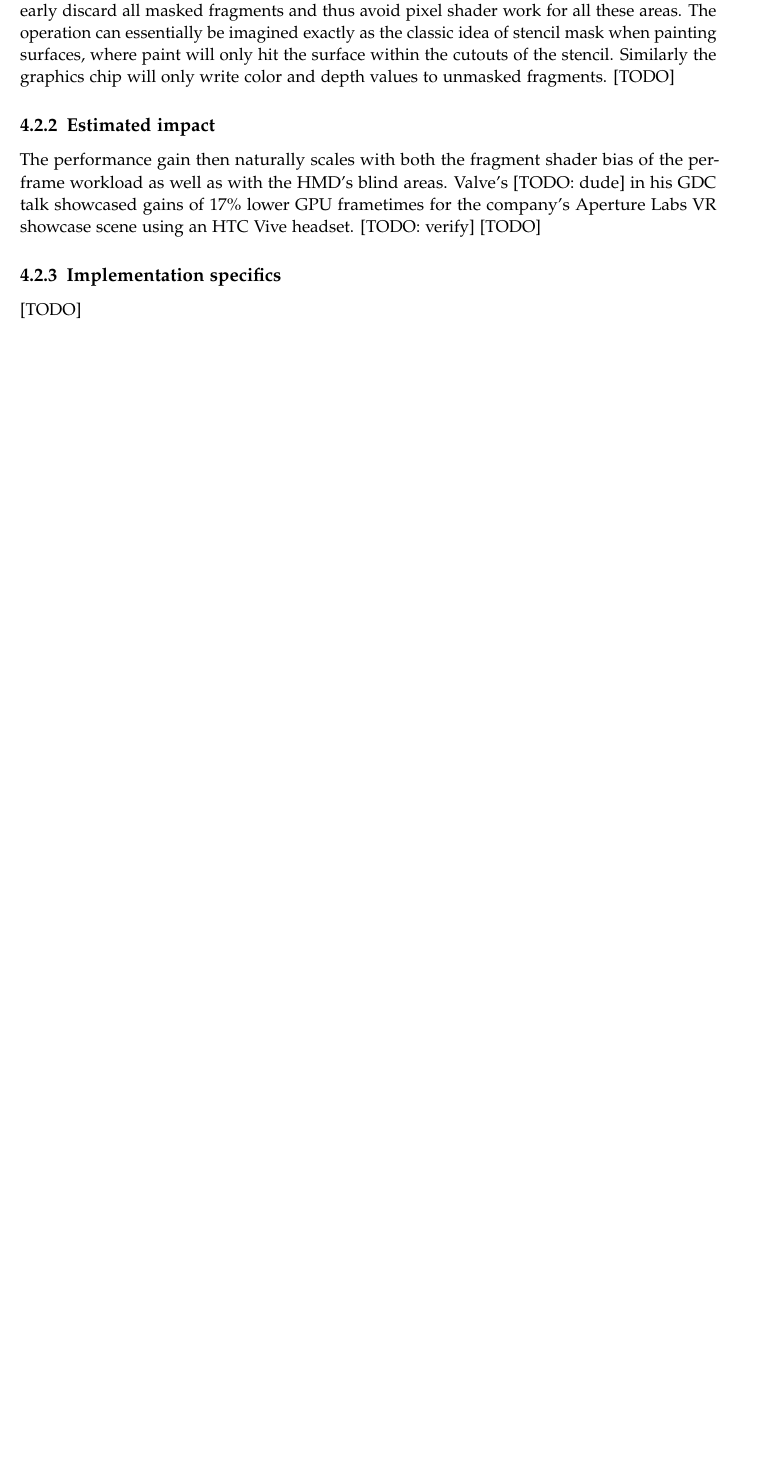
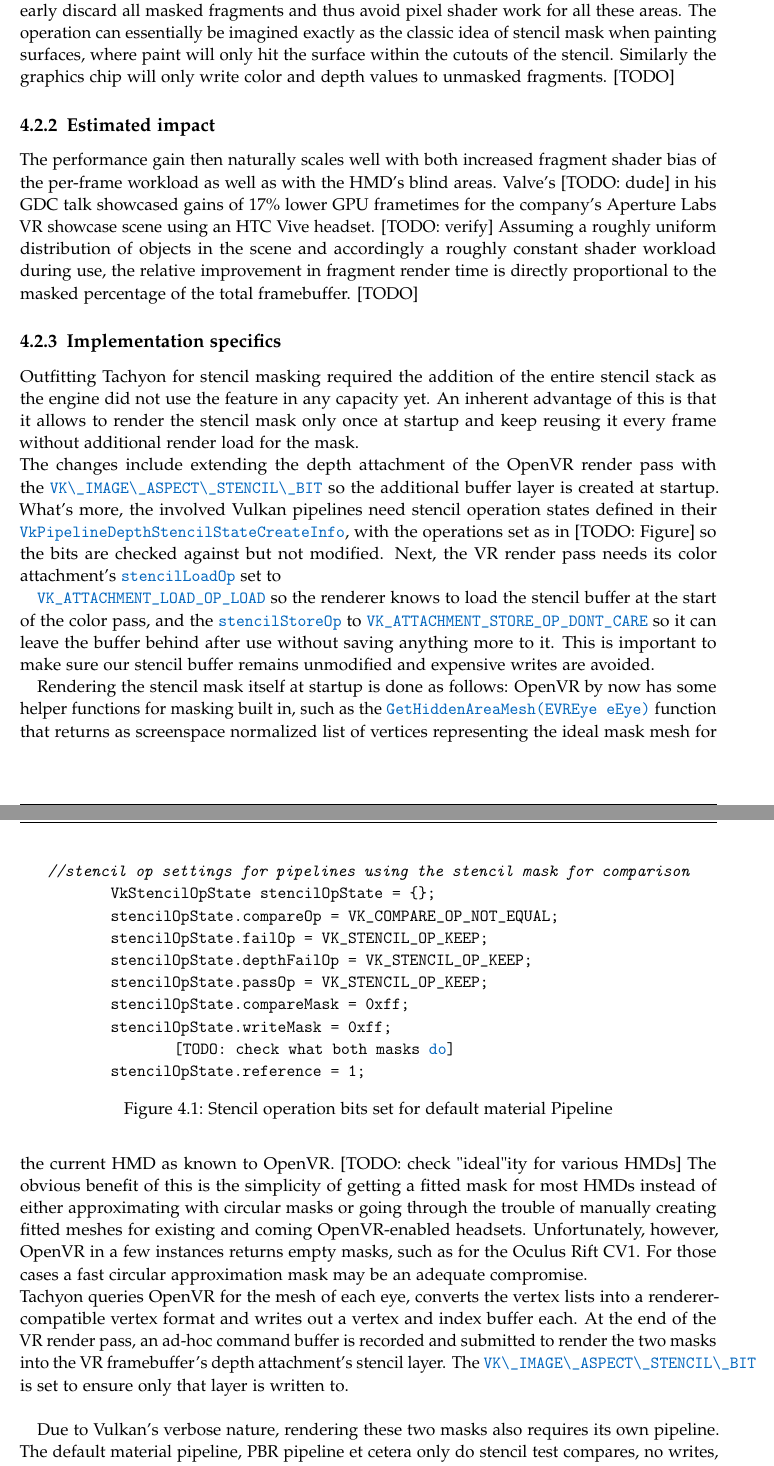
Before and after one commit to HavocInferno/VulCulling_Doc, a LaTeX thesis (Thesis/main.tex, which reads Thesis/chapters/05_Optim_StencilMask.tex): part of page 23 of 28 before the commit and two parts of pages 23 and 24 of 29 after it, the two joined at a grey line, cut so that both start at the same text, the shorter picture padded with empty space. Compiled offline with pdfLaTeX.

Commit message:
detailed stencil mask implementation section

```diff
--- a/Thesis/chapters/05_Optim_StencilMask.tex
+++ b/Thesis/chapters/05_Optim_StencilMask.tex
@@ -8,8 +8,38 @@ One such effort was presented by [TODO: Valve dude] at [TODO: GDC 2015] as a pos
 [TODO]
 
 \subsection{Estimated impact}
-The performance gain then naturally scales with both the fragment shader bias of the per-frame workload as well as with the HMD's blind areas. Valve's [TODO: dude] in his GDC talk showcased gains of 17\% lower GPU frametimes for the company's Aperture Labs VR showcase scene using an HTC Vive headset. [TODO: verify]
+The performance gain then naturally scales well with both increased fragment shader bias of the per-frame workload as well as with the HMD's blind areas. Valve's [TODO: dude] in his GDC talk showcased gains of 17\% lower GPU frametimes for the company's Aperture Labs VR showcase scene using an HTC Vive headset. [TODO: verify]
+Assuming a roughly uniform distribution of objects in the scene and accordingly a roughly constant shader workload during use, the relative improvement in fragment render time is directly proportional to the masked percentage of the total framebuffer.
 [TODO]
 
 \subsection{Implementation specifics}
-[TODO]
+Outfitting Tachyon for stencil masking required the addition of the entire stencil stack as the engine did not use the feature in any capacity yet. An inherent advantage of this is that it allows to render the stencil mask only once at startup and keep reusing it every frame without additional render load for the mask. \\
+The changes include extending the depth attachment of the OpenVR render pass with the \codeword{VK\_IMAGE\_ASPECT\_STENCIL\_BIT} so the additional buffer layer is created at startup. What's more, the involved Vulkan pipelines need stencil operation states defined in their \codeword{VkPipelineDepthStencilStateCreateInfo}, with the operations set as in [TODO: Figure] so the bits are checked against but not modified. Next, the VR render pass needs its color attachment's \codeword{stencilLoadOp} set to
+
+\codeword{VK_ATTACHMENT_LOAD_OP_LOAD} so the renderer knows to load the stencil buffer at the start of the color pass, and the \codeword{stencilStoreOp} to \codeword{VK_ATTACHMENT_STORE_OP_DONT_CARE} so it can leave the buffer behind after use without saving anything more to it. This is important to make sure our stencil buffer remains unmodified and expensive writes are avoided.
+
+\begin{figure}[htpb]
+  \centering
+  \begin{tabular}{c}
+  \begin{lstlisting}[language=C++]
+//stencil op settings for pipelines using the stencil mask for comparison
+	VkStencilOpState stencilOpState = {};
+	stencilOpState.compareOp = VK_COMPARE_OP_NOT_EQUAL;
+	stencilOpState.failOp = VK_STENCIL_OP_KEEP;
+	stencilOpState.depthFailOp = VK_STENCIL_OP_KEEP;
+	stencilOpState.passOp = VK_STENCIL_OP_KEEP;
+	stencilOpState.compareMask = 0xff;
+	stencilOpState.writeMask = 0xff;
+		[TODO: check what both masks do]
+	stencilOpState.reference = 1;
+	\end{lstlisting}
+  \end{tabular}
+  \caption[Material pipeline stencil operation bits]{Stencil operation bits set for default material Pipeline}\label{fig:lst_StencilOpState_MaterialPipeline}
+\end{figure}
+
+Rendering the stencil mask itself at startup is done as follows:
+OpenVR by now has some helper functions for masking built in, such as the \codeword{GetHiddenAreaMesh(EVREye eEye)} function that returns as screenspace normalized list of vertices representing the ideal mask mesh for the current HMD as known to OpenVR. [TODO: check "ideal"ity for various HMDs] The obvious benefit of this is the simplicity of getting a fitted mask for most HMDs instead of either approximating with circular masks or going through the trouble of manually creating fitted meshes for existing and coming OpenVR-enabled headsets. Unfortunately, however, OpenVR in a few instances returns empty masks, such as for the Oculus Rift CV1. For those cases a fast circular approximation mask may be an adequate compromise. \\
+Tachyon queries OpenVR for the mesh of each eye, converts the vertex lists into a renderer-compatible vertex format and writes out a vertex and index buffer each.
+At the end of the VR render pass, an ad-hoc command buffer is recorded and submitted to render the two masks into the VR framebuffer's depth attachment's stencil layer. The \codeword{VK\_IMAGE\_ASPECT\_STENCIL\_BIT} is set to ensure only that layer is written to. \\
+
+Due to Vulkan's verbose nature, rendering these two masks also requires its own pipeline. The default material pipeline, PBR pipeline et cetera only do stencil test compares, no writes, they perform color writes and rasterizer face culling, all things the stencil mask pipeline should do differently. So a separate stencil pipeline is introduced with stencil operation state set like in [TODO: Figure], color writes masked off and rasterizer culling disabled. Should the need to perform per-frame stencil writes arise, merging the material pipelines and the stencil pipeline may prove beneficial to avoid expensive pipeline re-binds, but for the sake of cleaner separation the described setup was used in Tachyon's current implementation.
```
Also changed, not shown: Thesis/main.pdf, Thesis/chapters/05_Optim_StencilMask.tex (19 more changed lines), 1 other file.
